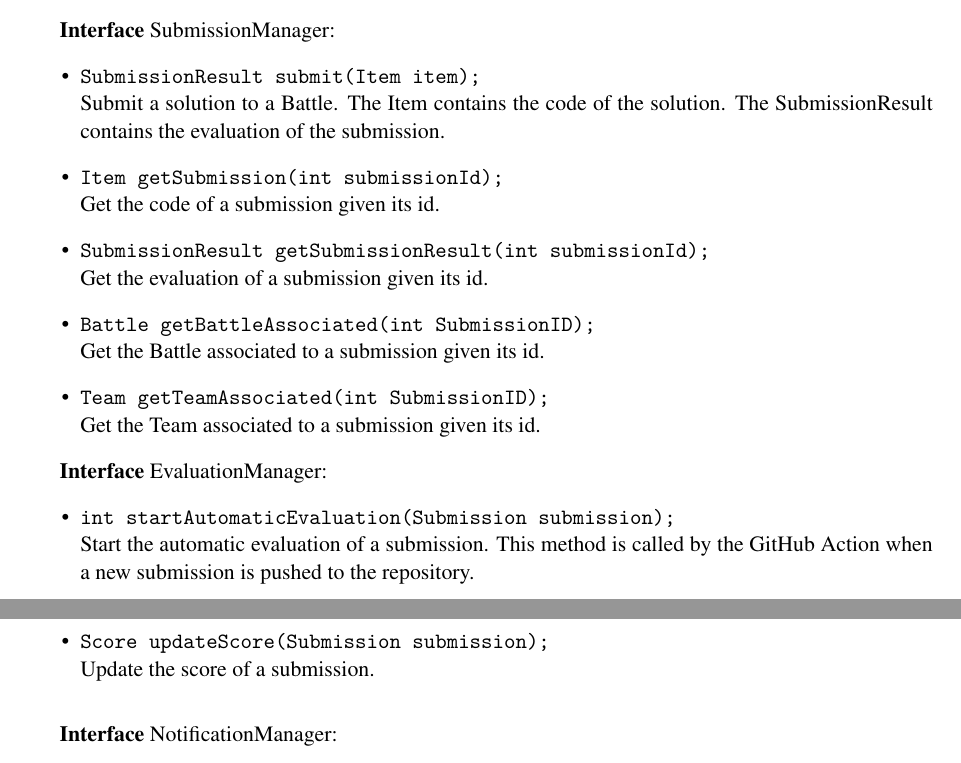
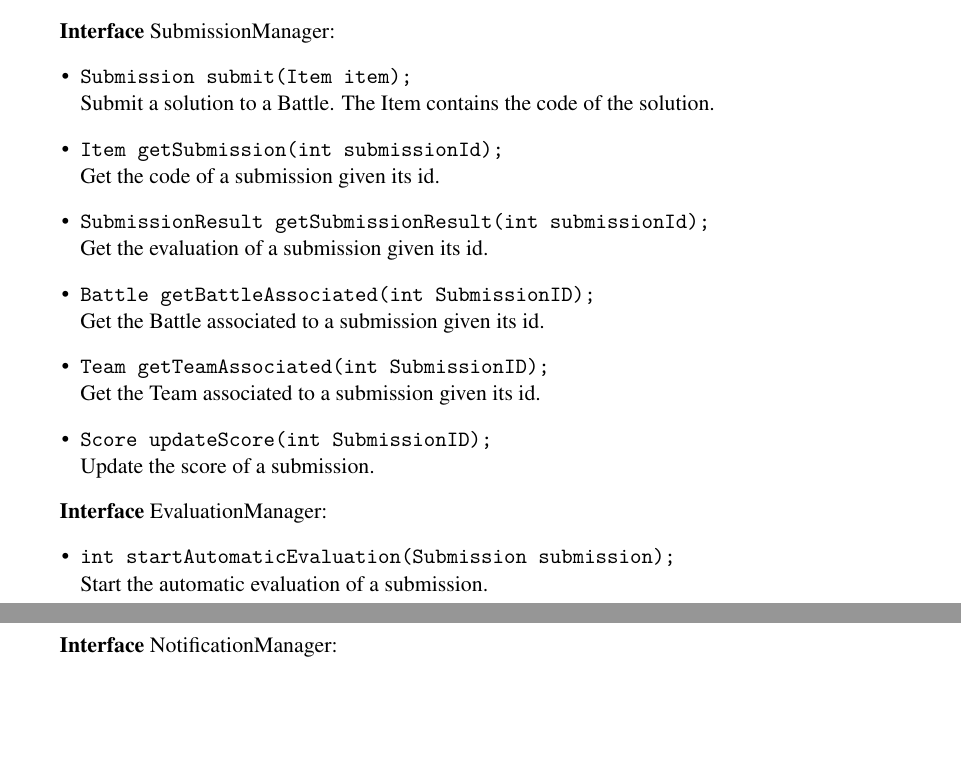
Before and after one commit to piconepaolo/PiconeRusso, a LaTeX document (DD/main.tex, which reads DD/Files/architecturalDesign.tex): two parts of pages 14 and 15 of 28, joined at a grey line, cut so that both start at the same text, the shorter picture padded with empty space. Compiled offline with pdfLaTeX; a LaTeX package or settings file that is missing is left out.

Commit message:
📝 Update SubmissionManager interface Update EvaluationManager interface

```diff
--- a/DD/Files/architecturalDesign.tex
+++ b/DD/Files/architecturalDesign.tex
@@ -153,8 +153,8 @@ Regarding the data tier, it is represented by the following components:
 
 \textbf{Interface} SubmissionManager:
 \begin{itemize}
-    \item \texttt{SubmissionResult submit(Item item);}
-    \\ Submit a solution to a Battle. The Item contains the code of the solution. The SubmissionResult contains the evaluation of the submission.
+    \item \texttt{Submission submit(Item item);}
+    \\ Submit a solution to a Battle. The Item contains the code of the solution.
     \item \texttt{Item getSubmission(int submissionId);}
     \\ Get the code of a submission given its id.
     \item \texttt{SubmissionResult getSubmissionResult(int submissionId);}
@@ -163,14 +163,14 @@ Regarding the data tier, it is represented by the following components:
     \\ Get the Battle associated to a submission given its id.
     \item \texttt{Team getTeamAssociated(int SubmissionID);}
     \\ Get the Team associated to a submission given its id.
+    \item \texttt{Score updateScore(int SubmissionID);}
+    \\ Update the score of a submission.
 \end{itemize}
 
 \textbf{Interface} EvaluationManager:
 \begin{itemize}
     \item \texttt{int startAutomaticEvaluation(Submission submission);}
-    \\ Start the automatic evaluation of a submission. This method is called by the GitHub Action when a new submission is pushed to the repository.
-    \item \texttt{Score updateScore(Submission submission);}
-    \\ Update the score of a submission.
+    \\ Start the automatic evaluation of a submission.
 \end{itemize}
 
 \textbf{Interface} NotificationManager:
```
Also changed, not shown: DD/Diagrams/SolutionSubmissionSD.jpg, 1 other file.
